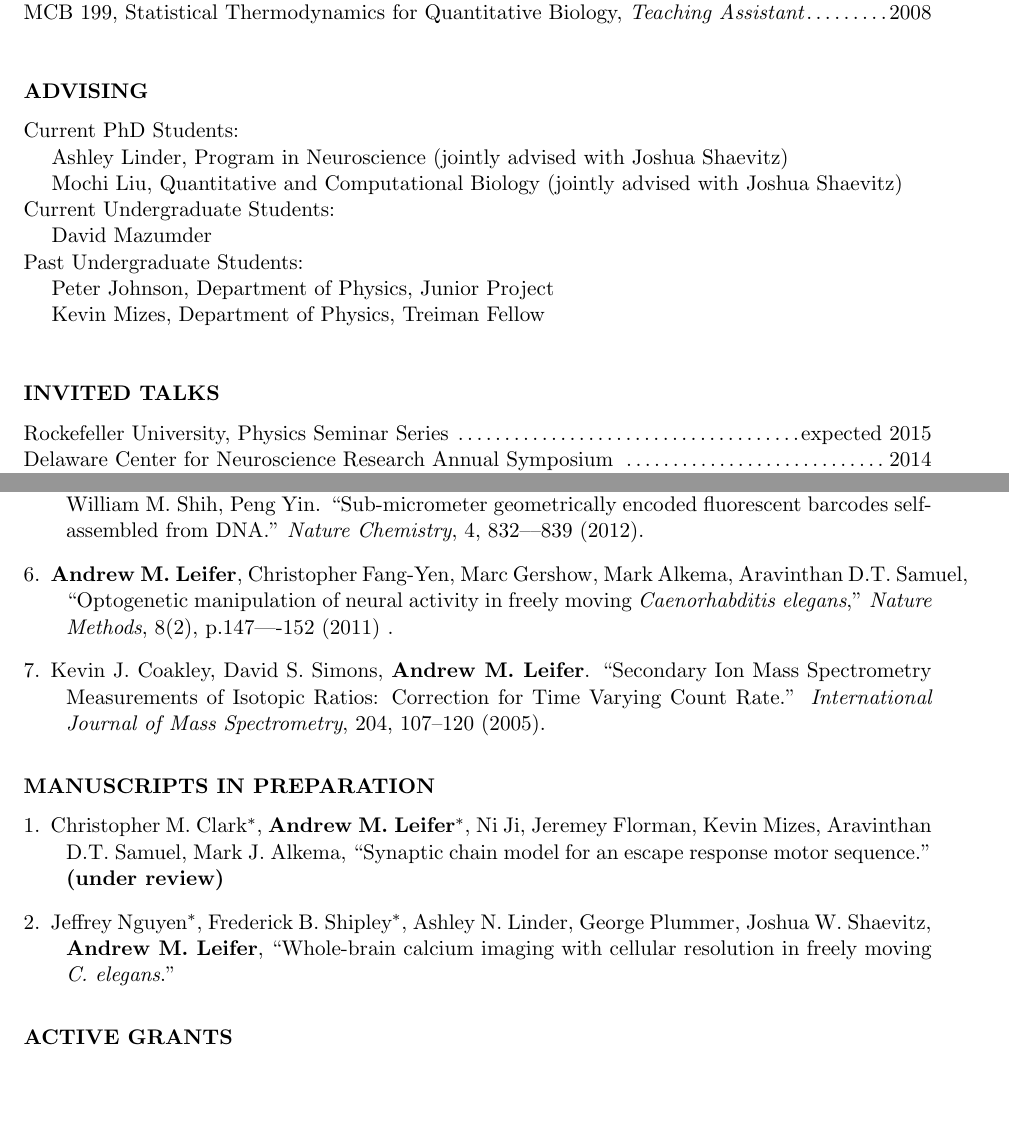
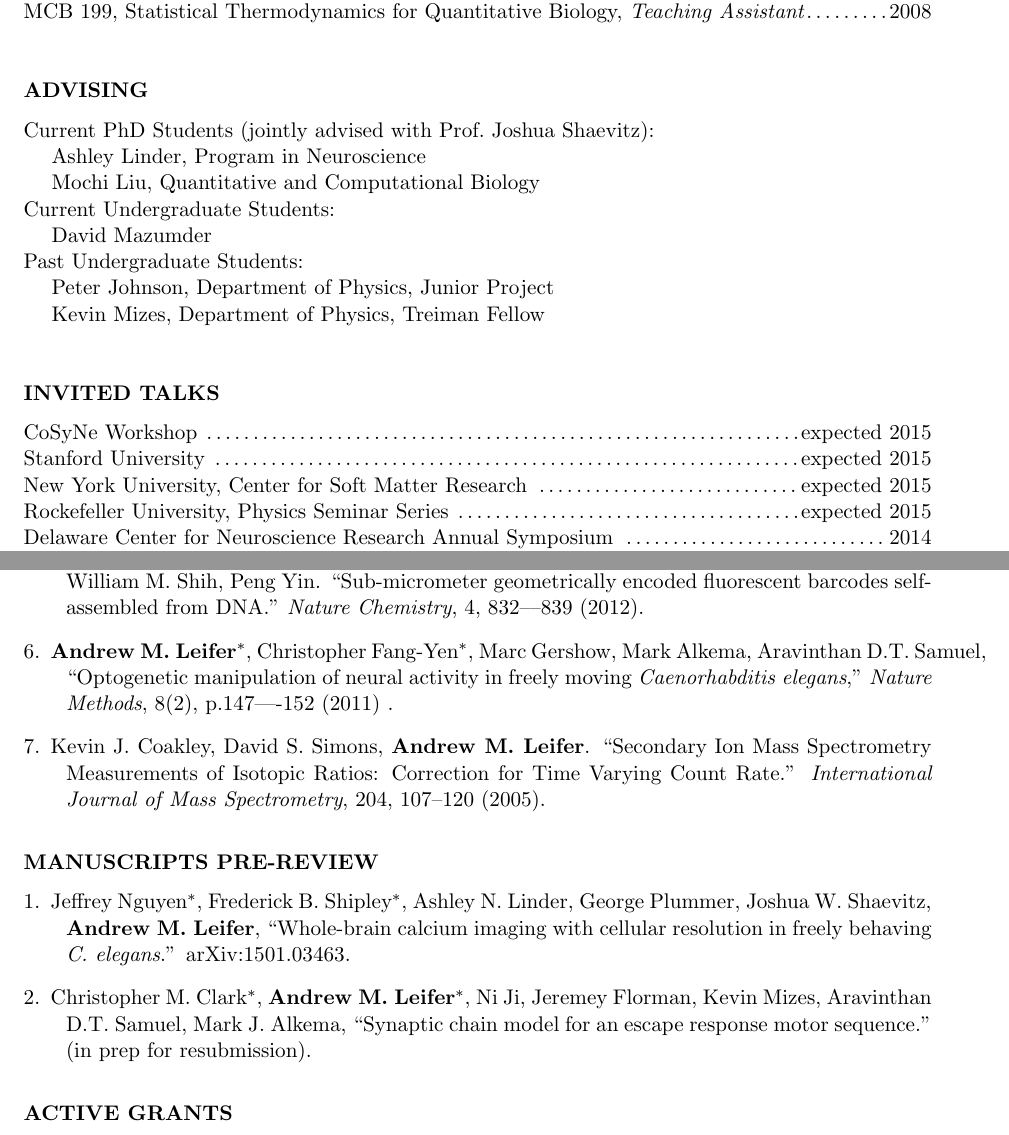
Before and after one commit to aleifer/CV, a LaTeX CV (leifer_CV.tex): two parts of pages 3 and 4 of 5 before the commit and two parts of pages 3 and 4 of 4 after it, joined at a grey line, cut so that both start at the same text, the shorter picture padded with empty space. Compiled offline with pdfLaTeX.

Commit message:
added upcoming talks

```diff
--- a/leifer_CV.tex
+++ b/leifer_CV.tex
@@ -51,7 +51,7 @@
 %                    \arabic{page} of \protect\pageref{LastPage} % +LP
 %                    \arabic{page}                               % -LP
 %                    \hfill \,}}
-\lhead{Andrew~M~Leifer}
+\lhead{Andrew~M.~Leifer}
 \rhead{Curriculum Vitae}
 \fancyfoot[CO,CE]{ \arabic{page} of \protect\pageref{LastPage}}
 \renewcommand{\headrulewidth}{.1pt}
@@ -226,11 +230,12 @@ Harvard University:\\
 BIOPHYS 242R, Special Topics in Biophysics: Brain and Behavior, {\it Guest Lecturer}\dotfill 2013\\
 MCB 199, Statistical Thermodynamics for Quantitative Biology, {\it Teaching Assistant}\dotfill 2008
 
+
 \section{Advising}
-Current PhD Students:
+Current PhD Students (jointly advised with Prof.~Joshua Shaevitz):
 \begin{list1}
-\item Ashley Linder, Program in Neuroscience  (jointly advised with Joshua Shaevitz)
-\item Mochi Liu, Quantitative and Computational Biology (jointly advised with Joshua Shaevitz)
+\item Ashley Linder, Program in Neuroscience
+\item Mochi Liu, Quantitative and Computational Biology
 \end{list1}
 \vspace{-1\baselineskip}
 Current Undergraduate Students:
@@ -245,11 +250,15 @@ Past Undergraduate Students:
 \item Kevin Mizes, Department of Physics, Treiman Fellow
 \end{list1}
 \vspace{-1\baselineskip}\
+\vspace{-1\baselineskip}\
 
 
 %%%%%%%%%%%%%%%%%%%%%%%%%
 %\section{Invited Research Talks}
 \section{Invited Talks}
+ CoSyNe Workshop \dotfill expected 2015\\
+ Stanford University \dotfill expected 2015\\
+ New York University, Center for Soft Matter Research \dotfill expected 2015\\
  Rockefeller University, Physics Seminar Series \dotfill expected 2015\\
  Delaware Center for Neuroscience Research Annual Symposium \dotfill 2014\\
  Brandeis University, Computational \& Systems Neuroscience Journal Club \dotfill  2014\\
@@ -279,18 +288,20 @@ Past Undergraduate Students:
 
 \item Chenxiang Lin, Ralf Jungmann, \textbf{Andrew M.~Leifer}, Chao Li, Daniel Levner, Geroge M.~Church, William M.~Shih, Peng Yin. ``Sub-micrometer geometrically encoded fluorescent barcodes self-assembled from DNA.'' \emph{Nature Chemistry}, 4, 832--–839 (2012).
 
-\item \textbf{Andrew M. Leifer}, Christopher Fang-Yen, Marc Gershow, Mark Alkema, Aravinthan D.T.~Samuel, ``Optogenetic manipulation of neural activity in freely moving \emph{Caenorhabditis elegans},'' \emph{Nature Methods}, 8(2), p.147–--152 (2011) .
+\item \textbf{Andrew M. Leifer}$^{*}$, Christopher Fang-Yen$^{*}$, Marc Gershow, Mark Alkema, Aravinthan D.T.~Samuel, ``Optogenetic manipulation of neural activity in freely moving \emph{Caenorhabditis elegans},'' \emph{Nature Methods}, 8(2), p.147–--152 (2011) .
 
 \item Kevin J.~Coakley, David S.~Simons, \textbf{Andrew M.~Leifer}. ``Secondary Ion Mass Spectrometry Measurements of Isotopic Ratios: Correction for Time Varying Count Rate.'' \emph{International Journal of Mass Spectrometry}, 204, 107--120 (2005).
 
 \end{bibsection}
 
-\section{Manuscripts in preparation}
+\section{Manuscripts pre-review}
 \begin{bibsection}
+\item Jeffrey Nguyen$^{*}$, Frederick B.~Shipley$^{*}$, Ashley N.~Linder, George Plummer, Joshua W.~Shaevitz, \textbf{Andrew M.~Leifer}, ``Whole-brain calcium imaging with cellular resolution in freely behaving \textit{C. elegans}.'' arXiv:1501.03463.
+
+
 \item Christopher M.~Clark$^{*}$, \textbf{Andrew M.~Leifer}$^{*}$, Ni Ji, Jeremey Florman, Kevin Mizes, Aravinthan
-D.T.~Samuel, Mark J.~Alkema, ``Synaptic chain model for an escape response motor sequence.'' \textbf{(under review)}
+D.T.~Samuel, Mark J.~Alkema, ``Synaptic chain model for an escape response motor sequence.'' (in prep for resubmission).
 
-\item Jeffrey Nguyen$^{*}$, Frederick B.~Shipley$^{*}$, Ashley N.~Linder, George Plummer, Joshua W.~Shaevitz, \textbf{Andrew M.~Leifer}, ``Whole-brain calcium imaging with cellular resolution in freely moving \textit{C. elegans}.''
 
 
 %\item Frederick B.~Shipley, Christopher M.~Clark,  Mark J.~Alkema, \textbf{Andrew M.~Leifer}, ``Simultaneous optogenetic stimulation and calcium imaging in freely moving \textit{C. elegans}.''  \textbf{under review.}
```
Also changed, not shown: leifer_CV.tex (4 more changed lines).
